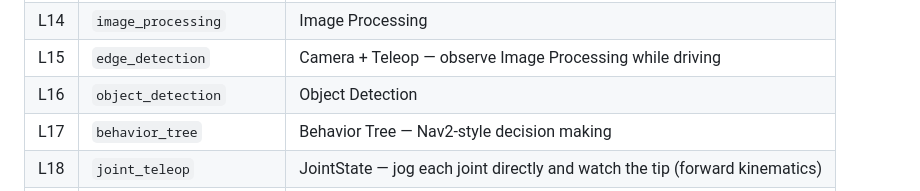
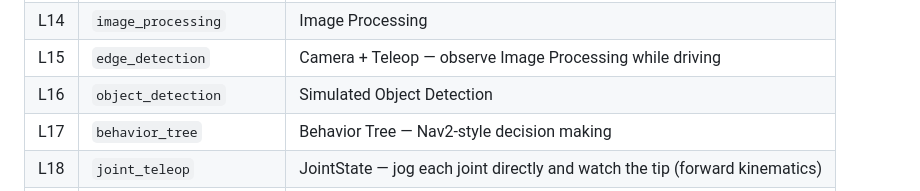
Before and after one commit to mertcookimg/robot-system-quest, a Markdown page: README.md, the part around the change. Drawn GitHub-style.

Commit message:
feat: update to the description

```diff
--- a/README.md
+++ b/README.md
@@ -178,7 +178,7 @@ Vite builds `index.html` and `guide/index.html` as separate entry points. Stages
 | L13 | `navigation` | Nav2 — click to send a goal, A* plans the path |
 | L14 | `image_processing` | Image Processing |
 | L15 | `edge_detection` | Camera + Teleop — observe Image Processing while driving |
-| L16 | `object_detection` | Object Detection |
+| L16 | `object_detection` | Simulated Object Detection |
 | L17 | `behavior_tree` | Behavior Tree — Nav2-style decision making |
 | L18 | `joint_teleop` | JointState — jog each joint directly and watch the tip (forward kinematics) |
 | L19 | `ik_reach` | Inverse Kinematics — command the tip pose, solve back for joint angles |
```
